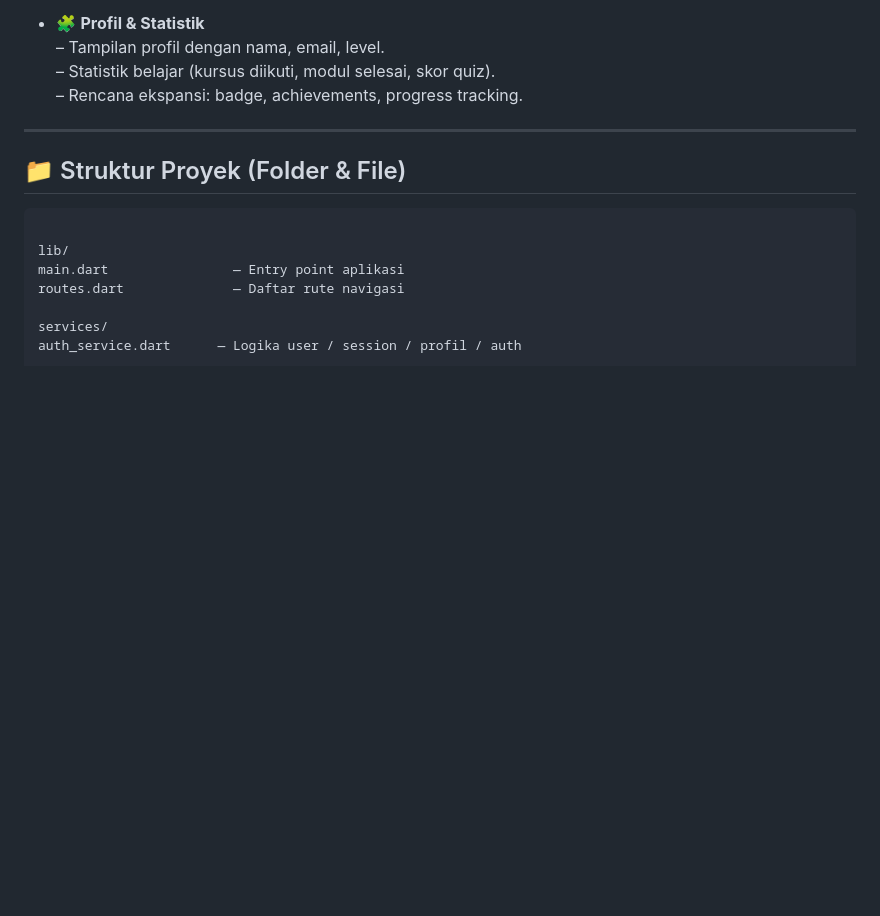
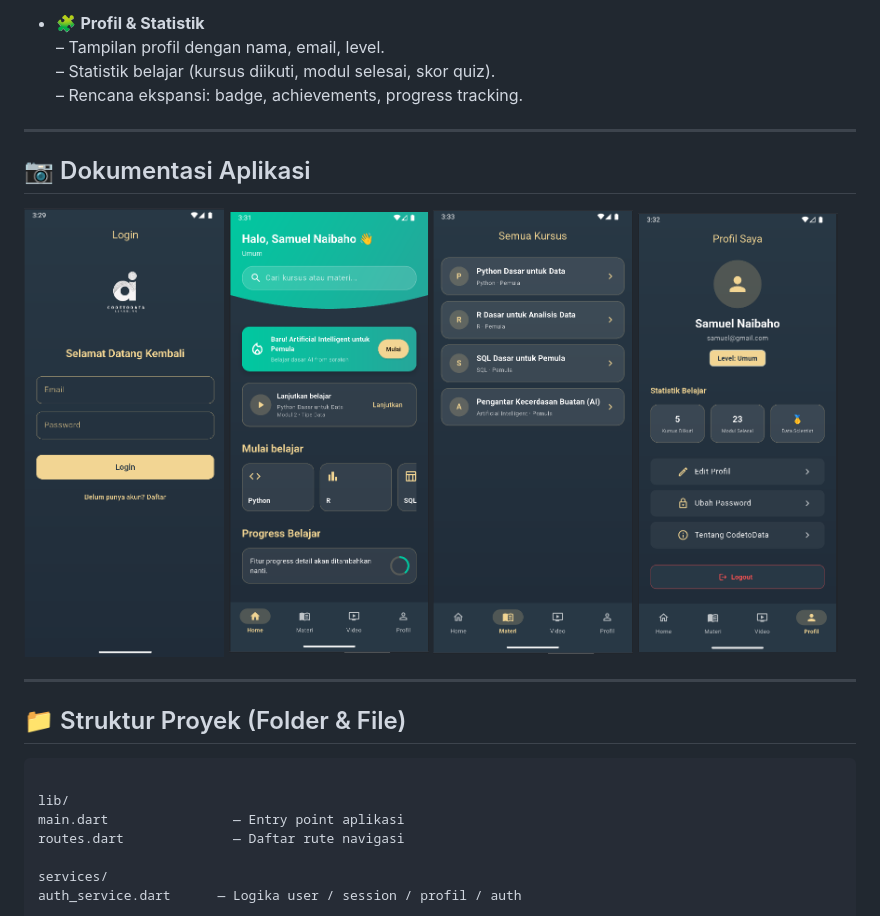
Before and after one commit to samuelnaibaho2005/proyek-flutter-aplikasi-codetodata, a Markdown page: README.md, the part around the change. Rendered like a GitHub page; blank space fills up the shorter version.

Commit message:
menambahkan gambar di dokumentasi

````diff
--- a/README.md
+++ b/README.md
@@ -36,6 +36,10 @@
 
 ---
 
+## 📷 Dokumentasi Aplikasi <br>
+<img src="/assets/images/dokumentasi_login.png" width="200"> <img src="/assets/images/dokumentasi_home.png" width="200"> <img src="/assets/images/dokumentasi_modul.png" width="200"> <img src="/assets/images/dokumentasi_profile.png" width="200">
+
+---
 ## 📁 Struktur Proyek (Folder & File)
 
 ```
````
